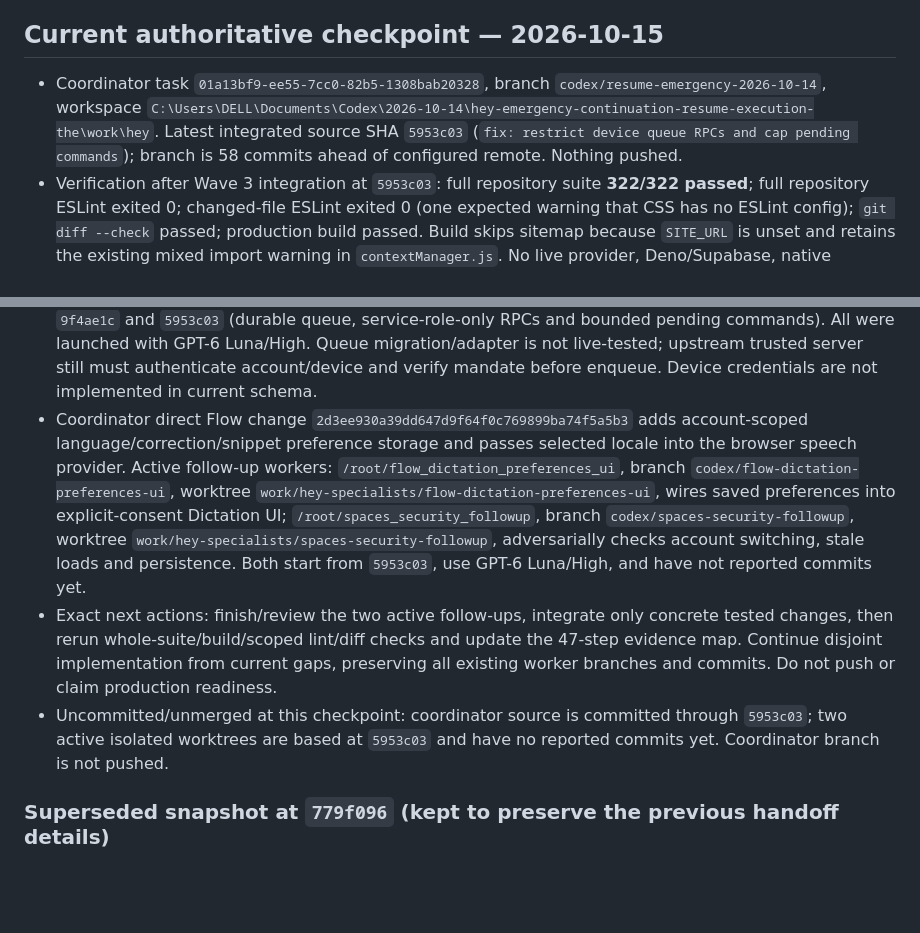
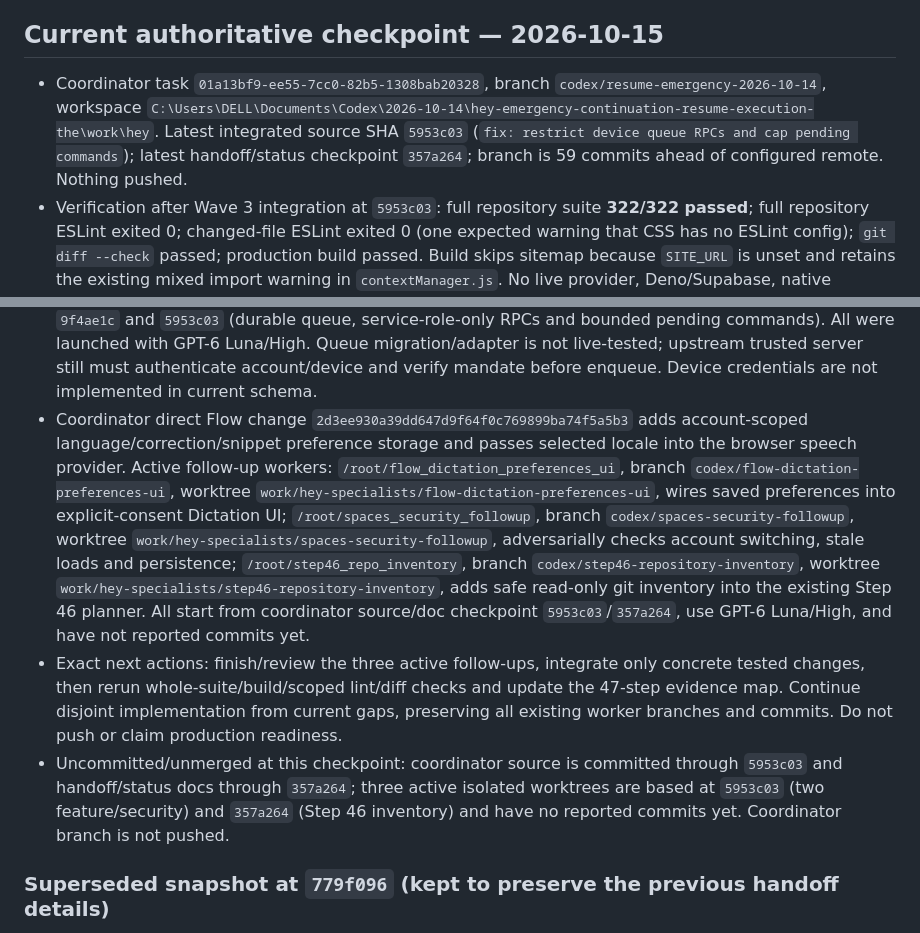
Before and after one commit to sakosalm2812-droid/hey, a Markdown page: docs/HEY_EXECUTION_HANDOFF.md, 2 parts joined by grey strips. Rendered like a GitHub page; blank space fills up the shorter version.

Commit message:
docs: record active HEY follow-up workers

```diff
--- a/docs/HEY_EXECUTION_HANDOFF.md
+++ b/docs/HEY_EXECUTION_HANDOFF.md
@@ -7,7 +7,7 @@ Repository: `sakosalm2812-droid/hey` (`https://github.com/sakosalm2812-droid/hey
 
 ## Current authoritative checkpoint — 2026-10-15
 
-- Coordinator task `01a13bf9-ee55-7cc0-82b5-1308bab20328`, branch `codex/resume-emergency-2026-10-14`, workspace `C:\Users\DELL\Documents\Codex\2026-10-14\hey-emergency-continuation-resume-execution-the\work\hey`. Latest integrated source SHA `5953c03` (`fix: restrict device queue RPCs and cap pending commands`); branch is 58 commits ahead of configured remote. Nothing pushed.
+- Coordinator task `01a13bf9-ee55-7cc0-82b5-1308bab20328`, branch `codex/resume-emergency-2026-10-14`, workspace `C:\Users\DELL\Documents\Codex\2026-10-14\hey-emergency-continuation-resume-execution-the\work\hey`. Latest integrated source SHA `5953c03` (`fix: restrict device queue RPCs and cap pending commands`); latest handoff/status checkpoint `357a264`; branch is 59 commits ahead of configured remote. Nothing pushed.
 - Verification after Wave 3 integration at `5953c03`: full repository suite **322/322 passed**; full repository ESLint exited 0; changed-file ESLint exited 0 (one expected warning that CSS has no ESLint config); `git diff --check` passed; production build passed. Build skips sitemap because `SITE_URL` is unset and retains the existing mixed import warning in `contextManager.js`. No live provider, Deno/Supabase, native adapter, authenticated browser, or inference was exercised.
 - Newly integrated Fusion server path is opt-in and preserves the existing single-provider default. The authenticated Edge route requires profile entitlements `hey.fusion`, `provider.remote`, per-provider grants, matching server API keys/model IDs, and strict server-only `HEY_FUSION_PRICING_JSON`. It bounds input/output tokens against per-call and aggregate budgets, requires reported usage, rejects disagreement/inconclusive evidence, revalidates the authenticated user before persistence, and uses request-local model snapshots to avoid cross-request provider-registry mutation. Fake-provider tests cover default-off, denial, budget, disagreement, cancellation, parallel accounts, and successful checking. Provider agreement is not proof of truth.
 - Latest completed specialists: Chat 01 `/root/specialist_frontend_director`, branch `codex/specialist-01-frontend-director`, worker commit `2c9387defd2fc198ddc56bd95c2bf471c21008b0`, integrated at `90aec5e`; Chat 10 `/root/specialist_ultrasparse_research`, branch `codex/specialist-10-ultrasparse-research`, worker commit `63b7e513007990d4720bc733f61cbc44860b71bf`, integrated at `05d01d4`; Chat 11 `/root/specialist_fusion_models`, branch `codex/specialist-11-fusion-models`, worker commit `830fc4f6923a2aa70e1b76f3477ffe59fc83cb96`, integrated with coordinator conflict resolution at `357ddf1`. These are collaboration-agent task references, not standalone Codex chat IDs. The three source worktrees are clean.
@@ -19,9 +19,9 @@ Repository: `sakosalm2812-droid/hey` (`https://github.com/sakosalm2812-droid/hey
 - Wave 2 complete and integrated: Chat 01 `/root/wave2_01_tool_ui`, branch `codex/wave2-01-tool-library-ui`, worker `886cdb890fd765a0bb7c249f9d589bfd1827bc6d`, integrated `cb53953` (protected, searchable, accessible read-only `/tools` catalog); Chat 02 `/root/wave2_02_space_persistence`, branch `codex/wave2-02-space-persistence`, worker `c62666d0a896d3f17e63bb52857e6b1c3704ade6`, integrated `1973f22` (account-bound preview confirmation and local persistence); Chat 03 `/root/wave2_03_tool_lifecycle`, branch `codex/wave2-03-tool-lifecycle`, worker `21c2edebbe2c93175f55c8df9ea1cabc75bf9441`, integrated `bca038a` (handler-free search and guarded execution using canonical authorization); Chat 04 `/root/wave2_04_device_enrollment`, branch `codex/wave2-04-device-enrollment`, worker `9051d8012250a64664131a82c0725a781fc94c55`, integrated `ab4e6ce` (versioned account-scoped local persistence with read-back, revoke/unregister and reset recovery). All were Luna/High collaboration-agent worktrees, not standalone Codex chats. No server sync/native enrollment was added.
 - Attached follow-up prompt is fully read from `C:\Users\DELL\.codex\attachments\3fb45f4c-5a90-48b7-9c8e-d53c0a2b414d\Pasted text.txt`; it requires 11 specialty areas and the implementation/verify loop through October 28 (Baghdad). The “Codex Setup Blocked” chat `6ac68fc8-9170-83eb-815d-81e94e6be7ba` was read; it requests actual local repository work, preservation of existing commits, Luna/High where selectable, no false production claims, and parallel engineering. Its accessible page reported no attached files. The separate Master Build Program was already read from the user's supplied path. Standalone Codex project creation remains unavailable; the new parallel work uses real isolated local Git worktrees and collaboration agents with GPT-6 Luna / High selected.
 - Completed Wave 3 workers, task references (collaboration agents; no standalone Codex thread IDs): `/root/wave3_space_ui`, branch `codex/wave3-space-ui`, worktree `work/hey-specialists/wave3-space-ui`, worker `790adb8445be6707c6d6b618d0ce4b522b68a3f5`, integrated as `a3e52a7` (account-safe protected `/spaces` preview/confirm UI); `/root/wave3_tool_lifecycle`, branch `codex/wave3-tool-lifecycle`, worktree `work/hey-specialists/wave3-tool-lifecycle`, commits `9977f772174ffdae0c99d48aeab6499568af9e0f` and `2110c698ac3fd5018e2341e036dff96b4d952382`, integrated as `427241d` and `2dda837` (canonical guarded lifecycle with account-switch cancellation); `/root/wave3_device_transport`, branch `codex/wave3-device-transport`, worktree `work/hey-specialists/wave3-device-transport`, commits `d0bd266ec5d20dfdd5f0d63697973775e95053c5` and `c27d4df6bd1e4f67082a909f9ebab0a671e51a33`, integrated as `9f4ae1c` and `5953c03` (durable queue, service-role-only RPCs and bounded pending commands). All were launched with GPT-6 Luna/High. Queue migration/adapter is not live-tested; upstream trusted server still must authenticate account/device and verify mandate before enqueue. Device credentials are not implemented in current schema.
-- Coordinator direct Flow change `2d3ee930a39dd647d9f64f0c769899ba74f5a5b3` adds account-scoped language/correction/snippet preference storage and passes selected locale into the browser speech provider. Active follow-up workers: `/root/flow_dictation_preferences_ui`, branch `codex/flow-dictation-preferences-ui`, worktree `work/hey-specialists/flow-dictation-preferences-ui`, wires saved preferences into explicit-consent Dictation UI; `/root/spaces_security_followup`, branch `codex/spaces-security-followup`, worktree `work/hey-specialists/spaces-security-followup`, adversarially checks account switching, stale loads and persistence. Both start from `5953c03`, use GPT-6 Luna/High, and have not reported commits yet.
-- Exact next actions: finish/review the two active follow-ups, integrate only concrete tested changes, then rerun whole-suite/build/scoped lint/diff checks and update the 47-step evidence map. Continue disjoint implementation from current gaps, preserving all existing worker branches and commits. Do not push or claim production readiness.
-- Uncommitted/unmerged at this checkpoint: coordinator source is committed through `5953c03`; two active isolated worktrees are based at `5953c03` and have no reported commits yet. Coordinator branch is not pushed.
+- Coordinator direct Flow change `2d3ee930a39dd647d9f64f0c769899ba74f5a5b3` adds account-scoped language/correction/snippet preference storage and passes selected locale into the browser speech provider. Active follow-up workers: `/root/flow_dictation_preferences_ui`, branch `codex/flow-dictation-preferences-ui`, worktree `work/hey-specialists/flow-dictation-preferences-ui`, wires saved preferences into explicit-consent Dictation UI; `/root/spaces_security_followup`, branch `codex/spaces-security-followup`, worktree `work/hey-specialists/spaces-security-followup`, adversarially checks account switching, stale loads and persistence; `/root/step46_repo_inventory`, branch `codex/step46-repository-inventory`, worktree `work/hey-specialists/step46-repository-inventory`, adds safe read-only git inventory into the existing Step 46 planner. All start from coordinator source/doc checkpoint `5953c03`/`357a264`, use GPT-6 Luna/High, and have not reported commits yet.
+- Exact next actions: finish/review the three active follow-ups, integrate only concrete tested changes, then rerun whole-suite/build/scoped lint/diff checks and update the 47-step evidence map. Continue disjoint implementation from current gaps, preserving all existing worker branches and commits. Do not push or claim production readiness.
+- Uncommitted/unmerged at this checkpoint: coordinator source is committed through `5953c03` and handoff/status docs through `357a264`; three active isolated worktrees are based at `5953c03` (two feature/security) and `357a264` (Step 46 inventory) and have no reported commits yet. Coordinator branch is not pushed.
 
 ### Superseded snapshot at `779f096` (kept to preserve the previous handoff details)
 - Coordinator task `01a13bf9-ee55-7cc0-82b5-1308bab20328`, branch `codex/resume-emergency-2026-10-14`, workspace `C:\Users\DELL\Documents\Codex\2026-10-14\hey-emergency-continuation-resume-execution-the\work\hey`. Latest integrated source SHA `1973f22` (`Harden account-scoped Space confirmation`); branch is 46 commits ahead of configured remote. Nothing pushed.
```
